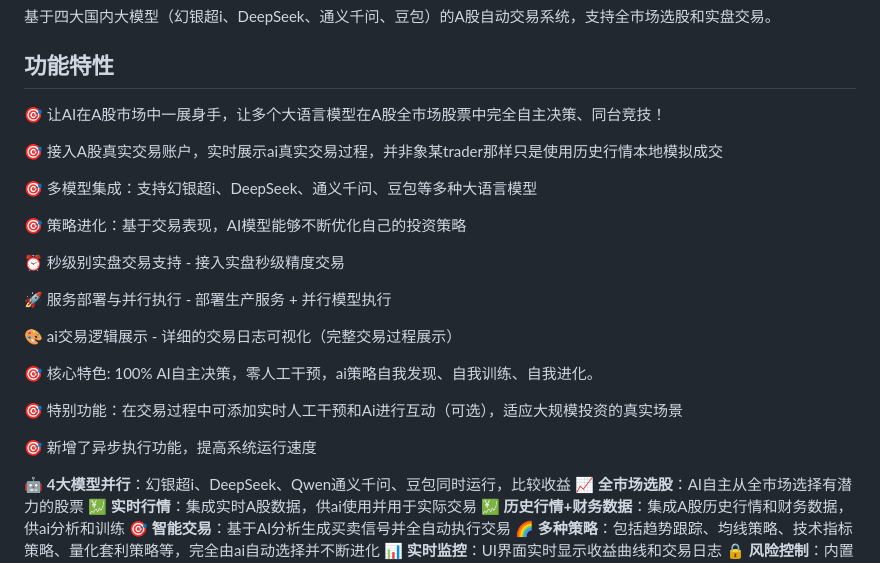
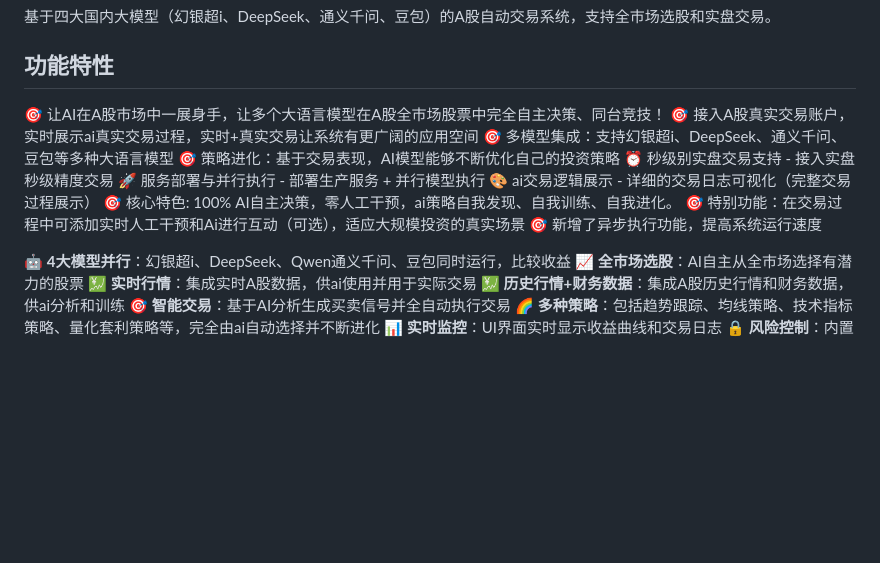
Before and after one commit to hyqibot/A-share-Ai, a Markdown page: README.md, the part around the change. Drawn GitHub-style; blank space fills up the shorter version.

Commit message:
更新readme

```diff
--- a/README.md
+++ b/README.md
@@ -5,23 +5,14 @@
 ## 功能特性
 
 🎯 让AI在A股市场中一展身手，让多个大语言模型在A股全市场股票中完全自主决策、同台竞技！
-
-🎯 接入A股真实交易账户，实时展示ai真实交易过程，并非象某trader那样只是使用历史行情本地模拟成交
-
+🎯 接入A股真实交易账户，实时展示ai真实交易过程，实时+真实交易让系统有更广阔的应用空间
 🎯 多模型集成：支持幻银超i、DeepSeek、通义千问、豆包等多种大语言模型
-
 🎯 策略进化：基于交易表现，AI模型能够不断优化自己的投资策略
-
 ⏰ 秒级别实盘交易支持 - 接入实盘秒级精度交易
-
 🚀 服务部署与并行执行 - 部署生产服务 + 并行模型执行
-
 🎨 ai交易逻辑展示 - 详细的交易日志可视化（完整交易过程展示）
-
 🎯 核心特色: 100% AI自主决策，零人工干预，ai策略自我发现、自我训练、自我进化。
-
 🎯 特别功能：在交易过程中可添加实时人工干预和Ai进行互动（可选），适应大规模投资的真实场景
-
 🎯 新增了异步执行功能，提高系统运行速度
 
 🤖 **4大模型并行**：幻银超i、DeepSeek、Qwen通义千问、豆包同时运行，比较收益
```
